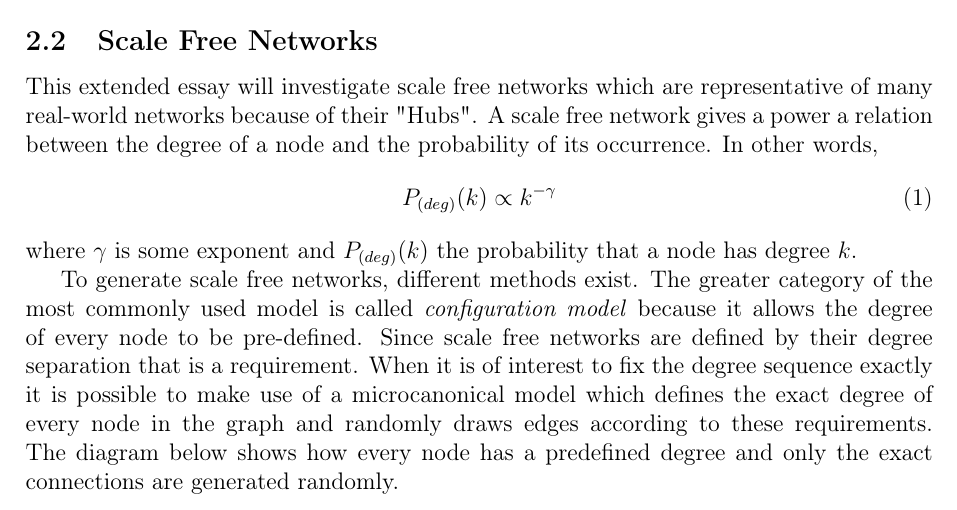
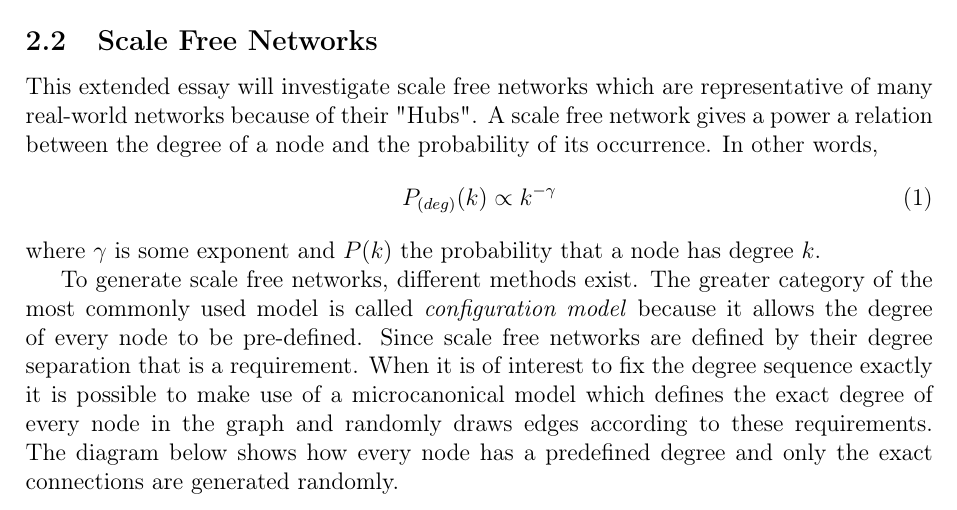
Before and after one commit to informatiky/LaTeX, a LaTeX document (Extended Essay/Johannes - Mathematics Extended Essay - Probabilistic method.tex): part of page 4 of 16, cut so that both start at the same text. Compiled offline with pdfLaTeX.

Commit message:
Auto-commit: 2026-09-13 14:42:12

```diff
--- a/Extended Essay/Johannes - Mathematics Extended Essay - Probabilistic method.tex
+++ b/Extended Essay/Johannes - Mathematics Extended Essay - Probabilistic method.tex
@@ -107,7 +107,7 @@ This extended essay will investigate scale free networks which are representativ
 \begin{equation} \label{eq:proportional-scale-free}
     P_{(deg)}(k) \propto k^{-\gamma}
 \end{equation}
-where \( \gamma \) is some exponent and \( P_{(deg)}(k) \) the probability that a node has degree \( k \).
+where \( \gamma \) is some exponent and \( P(k) \) the probability that a node has degree \( k \).
 
 To generate scale free networks, different methods exist. The greater category of the most commonly used model is called \textit{configuration model} because it allows the degree of every node to be pre-defined. Since scale free networks are defined by their degree separation that is a requirement. When it is of interest to fix the degree sequence exactly it is possible to make use of a microcanonical model which defines the exact degree of every node in the graph and randomly draws edges according to these requirements. The diagram below shows how every node has a predefined degree and only the exact connections are generated randomly.
 \begin{figure}[H]
```
